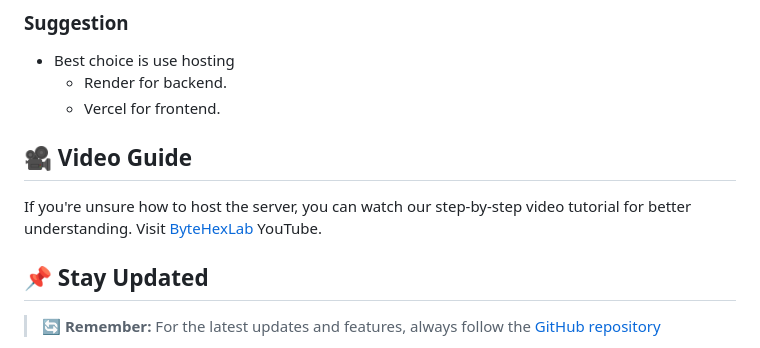
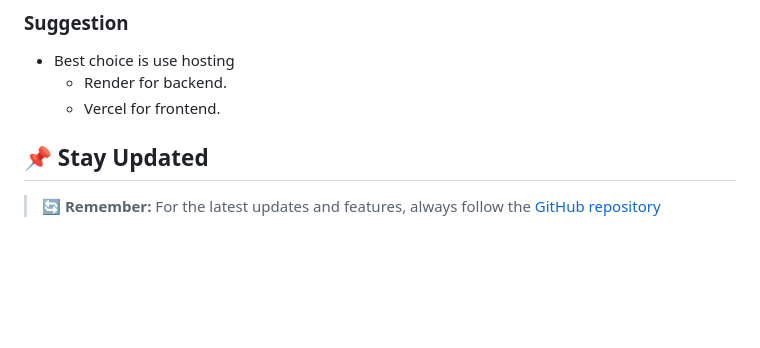
Before and after one commit to HackResist/CLIHelper-Project, a Markdown page: README.md, the part around the change. Drawn GitHub-style; blank space fills up the shorter version.

Commit message:
Remove video guide from README
Removed video guide section from README.

```diff
--- a/README.md
+++ b/README.md
@@ -94,9 +94,6 @@ CLIHelper is a web-based tool designed to help users understand and learn Linux
     -   Render for backend.
     -   Vercel for  frontend.
 
-## 🎥 Video Guide
-If you're unsure how to host the server, you can watch our step-by-step video tutorial for better understanding. Visit [ByteHexLab](https://www.youtube.com/@ByteHexLab) YouTube.
-
 
 
 ## 📌 Stay Updated
```
